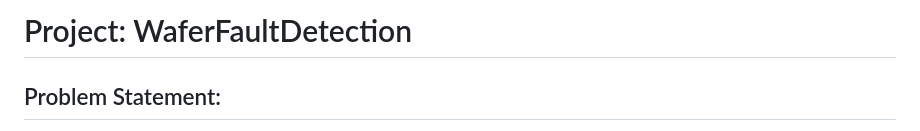
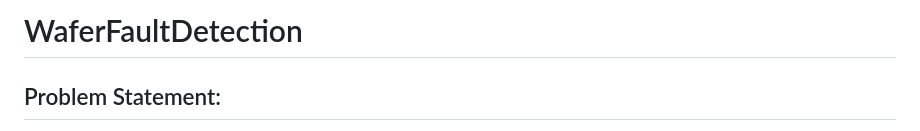
Before and after one commit to prashant1810/WaferDetection, a Markdown page: README.md, the part around the change. Drawn GitHub-style.

```diff
--- a/README.md
+++ b/README.md
@@ -1,4 +1,4 @@
-# Project: WaferFaultDetection #
+# WaferFaultDetection #
 
 ## Problem Statement: ##
 A wafer (In electronics), also called a slice or substrate, is a thin slice of semiconductor,
```
